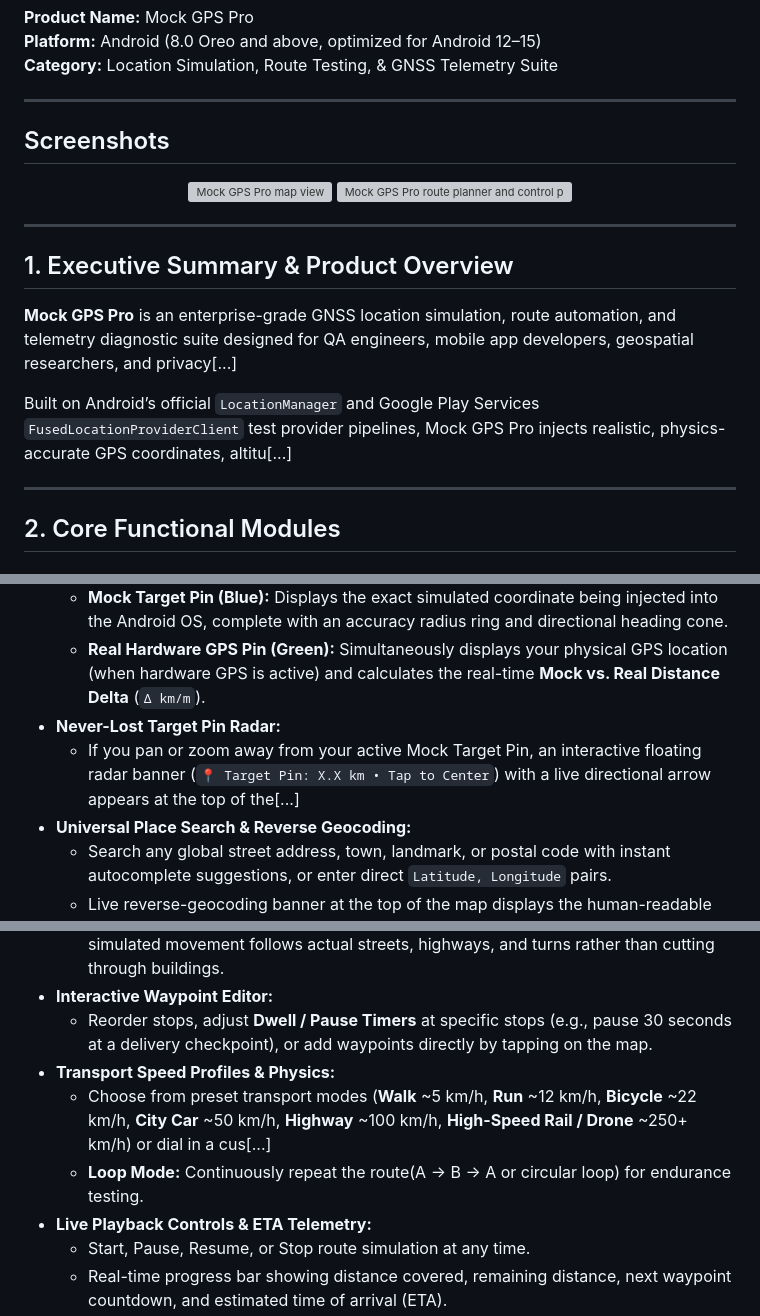
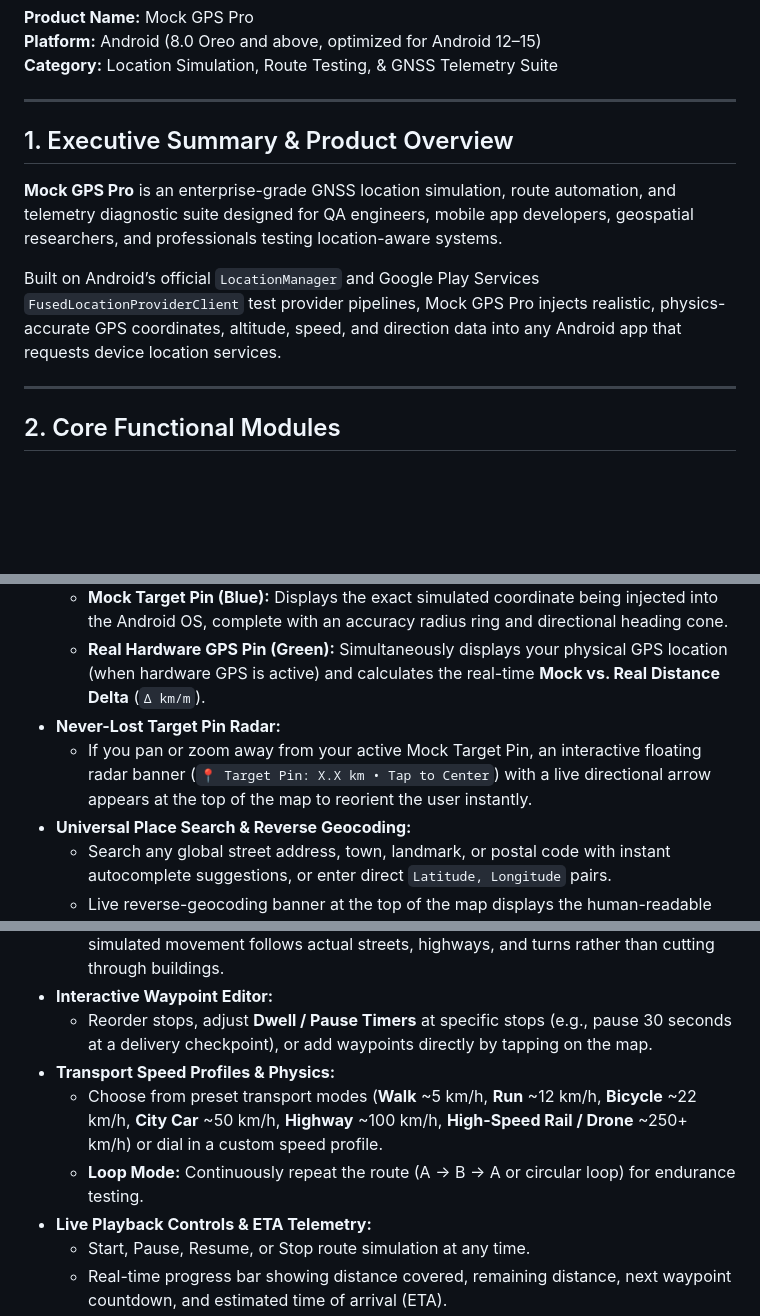
Before and after one commit to Senterprisehub/Mock-GPS-Pro, a Markdown page: README.md, 3 parts joined by grey strips. Rendered like a GitHub page; blank space fills up the shorter version; grey boxes are pictures that could not be loaded.

Commit message:
Remove screenshots section from README

```diff
--- a/README.md
+++ b/README.md
@@ -6,19 +6,10 @@
 
 ---
 
-## Screenshots
+## 1. Executive Summary & Product Overview
+**Mock GPS Pro** is an enterprise-grade GNSS location simulation, route automation, and telemetry diagnostic suite designed for QA engineers, mobile app developers, geospatial researchers, and professionals testing location-aware systems.
 
-<div align="center">
-  <img src="app/src/test/screenshots/greeting.png" alt="Mock GPS Pro map view" width="320" />
-  <img src="app/src/test/screenshots/greeting.png" alt="Mock GPS Pro route planner and control panel" width="320" />
-</div>
-
----
-
-## 1. Executive Summary & Product Overview
-**Mock GPS Pro** is an enterprise-grade GNSS location simulation, route automation, and telemetry diagnostic suite designed for QA engineers, mobile app developers, geospatial researchers, and privacy[...]
-
-Built on Android’s official `LocationManager` and Google Play Services `FusedLocationProviderClient` test provider pipelines, Mock GPS Pro injects realistic, physics-accurate GPS coordinates, altitu[...]
+Built on Android’s official `LocationManager` and Google Play Services `FusedLocationProviderClient` test provider pipelines, Mock GPS Pro injects realistic, physics-accurate GPS coordinates, altitude, speed, and direction data into any Android app that requests device location services.
 
 ---
 
@@ -35,7 +26,7 @@ The Map Studio serves as the visual command center for real-time coordinate targ
   * **Mock Target Pin (Blue):** Displays the exact simulated coordinate being injected into the Android OS, complete with an accuracy radius ring and directional heading cone.
   * **Real Hardware GPS Pin (Green):** Simultaneously displays your physical GPS location (when hardware GPS is active) and calculates the real-time **Mock vs. Real Distance Delta** (`Δ km/m`).
 * **Never-Lost Target Pin Radar:**
-  * If you pan or zoom away from your active Mock Target Pin, an interactive floating radar banner (`📍 Target Pin: X.X km • Tap to Center`) with a live directional arrow appears at the top of the[...]
+  * If you pan or zoom away from your active Mock Target Pin, an interactive floating radar banner (`📍 Target Pin: X.X km • Tap to Center`) with a live directional arrow appears at the top of the map to reorient the user instantly.
 * **Universal Place Search & Reverse Geocoding:**
   * Search any global street address, town, landmark, or postal code with instant autocomplete suggestions, or enter direct `Latitude, Longitude` pairs.
   * Live reverse-geocoding banner at the top of the map displays the human-readable street address and locality of your current target pin.
@@ -55,8 +46,8 @@ Simulate realistic journeys along real road networks or custom multi-waypoint pa
 * **Interactive Waypoint Editor:**
   * Reorder stops, adjust **Dwell / Pause Timers** at specific stops (e.g., pause 30 seconds at a delivery checkpoint), or add waypoints directly by tapping on the map.
 * **Transport Speed Profiles & Physics:**
-  * Choose from preset transport modes (**Walk** ~5 km/h, **Run** ~12 km/h, **Bicycle** ~22 km/h, **City Car** ~50 km/h, **Highway** ~100 km/h, **High-Speed Rail / Drone** ~250+ km/h) or dial in a cus[...]
-  * **Loop Mode:** Continuously repeat the route(A → B → A or circular loop) for endurance testing.
+  * Choose from preset transport modes (**Walk** ~5 km/h, **Run** ~12 km/h, **Bicycle** ~22 km/h, **City Car** ~50 km/h, **Highway** ~100 km/h, **High-Speed Rail / Drone** ~250+ km/h) or dial in a custom speed profile.
+  * **Loop Mode:** Continuously repeat the route (A → B → A or circular loop) for endurance testing.
 * **Live Playback Controls & ETA Telemetry:**
   * Start, Pause, Resume, or Stop route simulation at any time.
   * Real-time progress bar showing distance covered, remaining distance, next waypoint countdown, and estimated time of arrival (ETA).
```
Also changed, not shown: other parts of README.md (+3 -3 lines).
